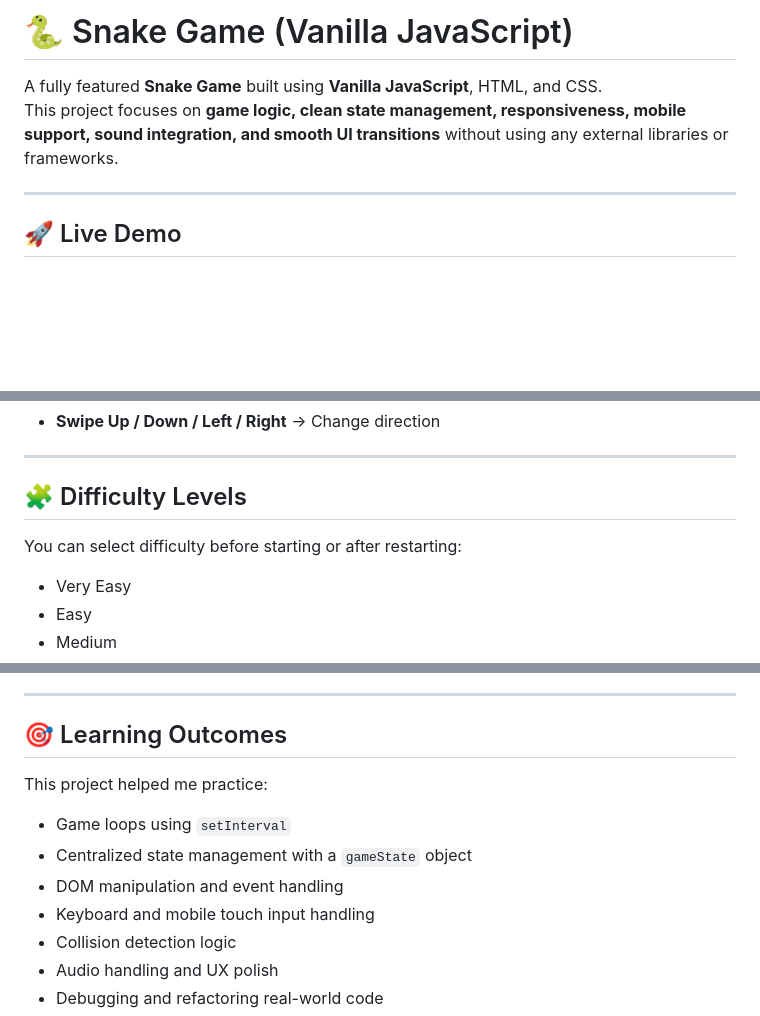
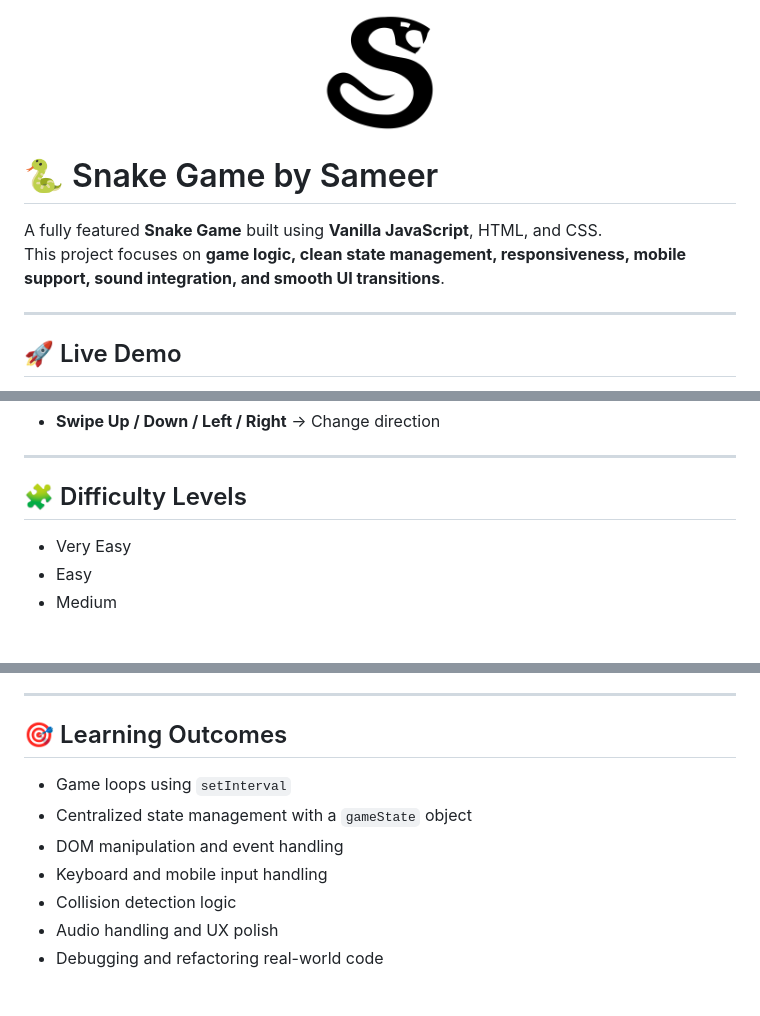
Before and after one commit to sameer-dev-106/snake-game-js, a Markdown page: README.md, 3 parts joined by grey strips. Rendered like a GitHub page; pictures changed too: logo/snake-logo.png (added); blank space fills up the shorter version.

```diff
--- a/README.md
+++ b/README.md
@@ -1,7 +1,11 @@
-# 🐍 Snake Game (Vanilla JavaScript)
+<p align="center">
+  <img src="./logo/snake-logo.png" width="120" />
+</p>
+
+# 🐍 Snake Game by Sameer
 
 A fully featured **Snake Game** built using **Vanilla JavaScript**, HTML, and CSS.
-This project focuses on **game logic, clean state management, responsiveness, mobile support, sound integration, and smooth UI transitions** without using any external libraries or frameworks.
+This project focuses on **game logic, clean state management, responsiveness, mobile support, sound integration, and smooth UI transitions**.
 
 ---
 
@@ -44,8 +48,6 @@ This project focuses on **game logic, clean state management, responsiveness, mo
 
 ## 🧩 Difficulty Levels
 
-You can select difficulty before starting or after restarting:
-
 - Very Easy
 - Easy
 - Medium
@@ -66,12 +68,10 @@ Changing difficulty restarts the game with a short loading transition.
 
 ## 🎯 Learning Outcomes
 
-This project helped me practice:
-
 - Game loops using `setInterval`
 - Centralized state management with a `gameState` object
 - DOM manipulation and event handling
-- Keyboard and mobile touch input handling
+- Keyboard and mobile input handling
 - Collision detection logic
 - Audio handling and UX polish
 - Debugging and refactoring real-world code
```
Also changed, not shown: other parts of README.md (+1 -1 lines), 3 other files.
